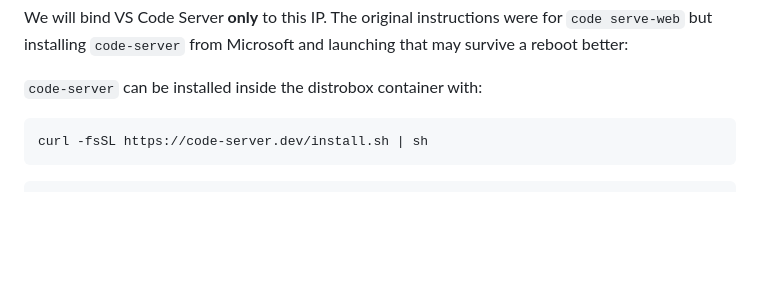
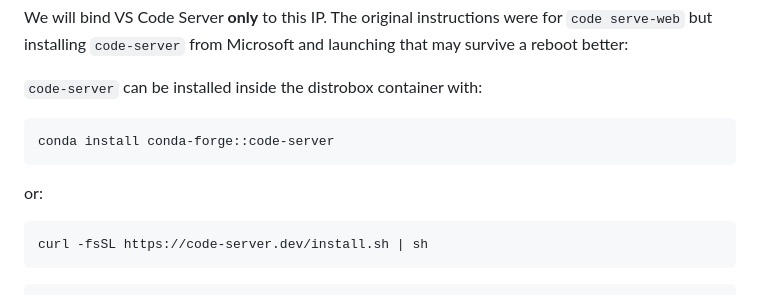
Before and after one commit to frasertajima/tailscale_shortcuts, a Markdown page: V2_CAUTION/VSCode server setup.md, the part around the change. Rendered like a GitHub page; blank space fills up the shorter version.

Commit message:
Revise VS Code Server installation instructions
Updated instructions for installing VS Code Server using conda (which is preferable).

````diff
--- a/V2_CAUTION/VSCode server setup.md
+++ b/V2_CAUTION/VSCode server setup.md
@@ -21,7 +21,10 @@ This is the IP behind your MagicDNS name:
 We will bind VS Code Server **only** to this IP. The original instructions were for `code serve-web` but installing `code-server` from Microsoft and launching that may survive a reboot better:
 
 `code-server` can be installed inside the distrobox container with:
-
+```bash
+conda install conda-forge::code-server
+```
+or:
 ```bash
 curl -fsSL https://code-server.dev/install.sh | sh
 ```
````
